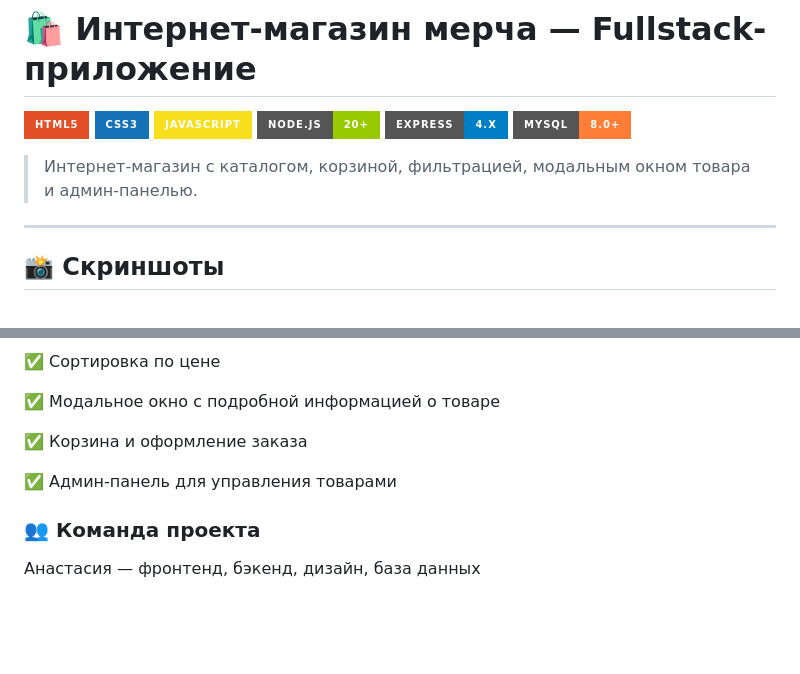
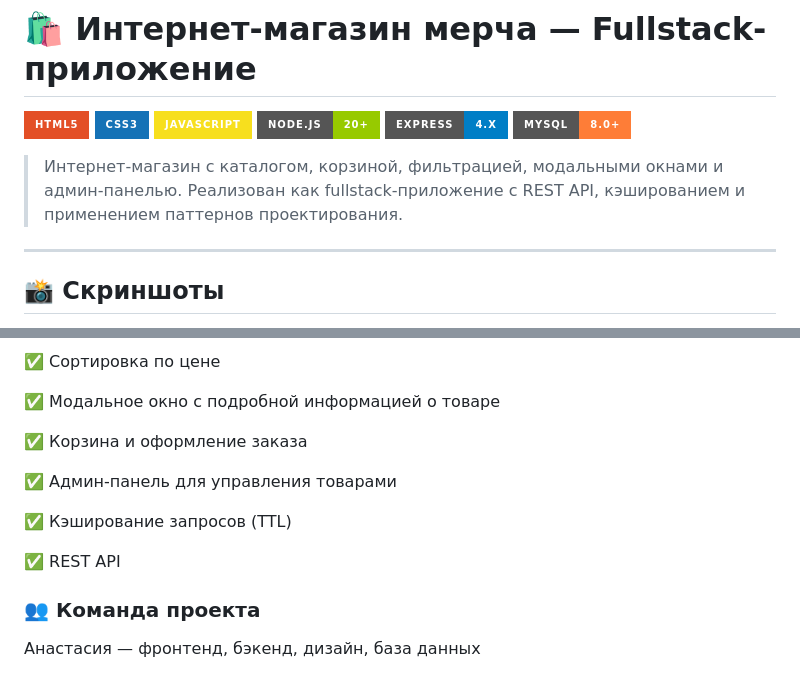
Before and after one commit to NastyaFetisova/merch-shop, a Markdown page: README.md, 2 parts joined by grey strips. Drawn GitHub-style; badges without logos; blank space fills up the shorter version.

```diff
--- a/README.md
+++ b/README.md
@@ -7,7 +7,7 @@
 ![Express](https://img.shields.io/badge/Express-4.x-blue.svg?style=for-the-badge&logo=express&logoColor=white)
 ![MySQL](https://img.shields.io/badge/MySQL-8.0+-orange.svg?style=for-the-badge&logo=mysql&logoColor=white)
 
-> Интернет-магазин с каталогом, корзиной, фильтрацией, модальным окном товара и админ-панелью.
+> Интернет-магазин с каталогом, корзиной, фильтрацией, модальными окнами и админ-панелью. Реализован как fullstack-приложение с REST API, кэшированием и применением паттернов проектирования.
 
 ---
 
@@ -180,6 +259,10 @@ JWT (аутентификация)
 
 ✅ Админ-панель для управления товарами
 
+✅ Кэширование запросов (TTL)
+
+✅ REST API
+
 ### 👥 Команда проекта
 Анастасия — фронтенд, бэкенд, дизайн, база данных
 
```
Also changed, not shown: other parts of README.md (+101 -22 lines).
